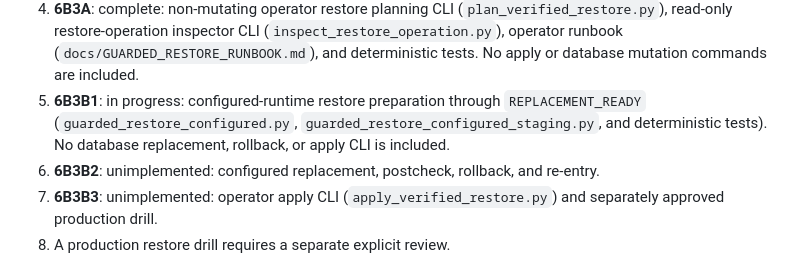
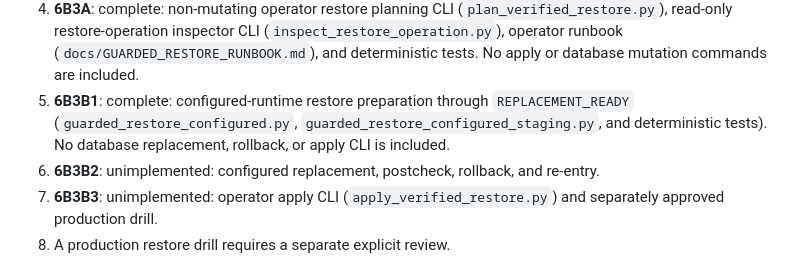
Before and after one commit to alonibh/GarminCoach, a Markdown page: docs/GUARDED_RESTORE_CONTRACT.md, the part around the change. GitHub-like rendering.

Commit message:
docs: mark guarded restore phase 6B3B1 complete

```diff
--- a/docs/GUARDED_RESTORE_CONTRACT.md
+++ b/docs/GUARDED_RESTORE_CONTRACT.md
@@ -267,7 +267,7 @@ Implementation requires separate approvals:
    on temporary synthetic fixtures only. Configured application databases remain
    excluded and untargetable.
 4. **6B3A**: complete: non-mutating operator restore planning CLI (`plan_verified_restore.py`), read-only restore-operation inspector CLI (`inspect_restore_operation.py`), operator runbook (`docs/GUARDED_RESTORE_RUNBOOK.md`), and deterministic tests. No apply or database mutation commands are included.
-5. **6B3B1**: in progress: configured-runtime restore preparation through `REPLACEMENT_READY` (`guarded_restore_configured.py`, `guarded_restore_configured_staging.py`, and deterministic tests). No database replacement, rollback, or apply CLI is included.
+5. **6B3B1**: complete: configured-runtime restore preparation through `REPLACEMENT_READY` (`guarded_restore_configured.py`, `guarded_restore_configured_staging.py`, and deterministic tests). No database replacement, rollback, or apply CLI is included.
 6. **6B3B2**: unimplemented: configured replacement, postcheck, rollback, and re-entry.
 7. **6B3B3**: unimplemented: operator apply CLI (`apply_verified_restore.py`) and separately approved production drill.
 8. A production restore drill requires a separate explicit review.
```
